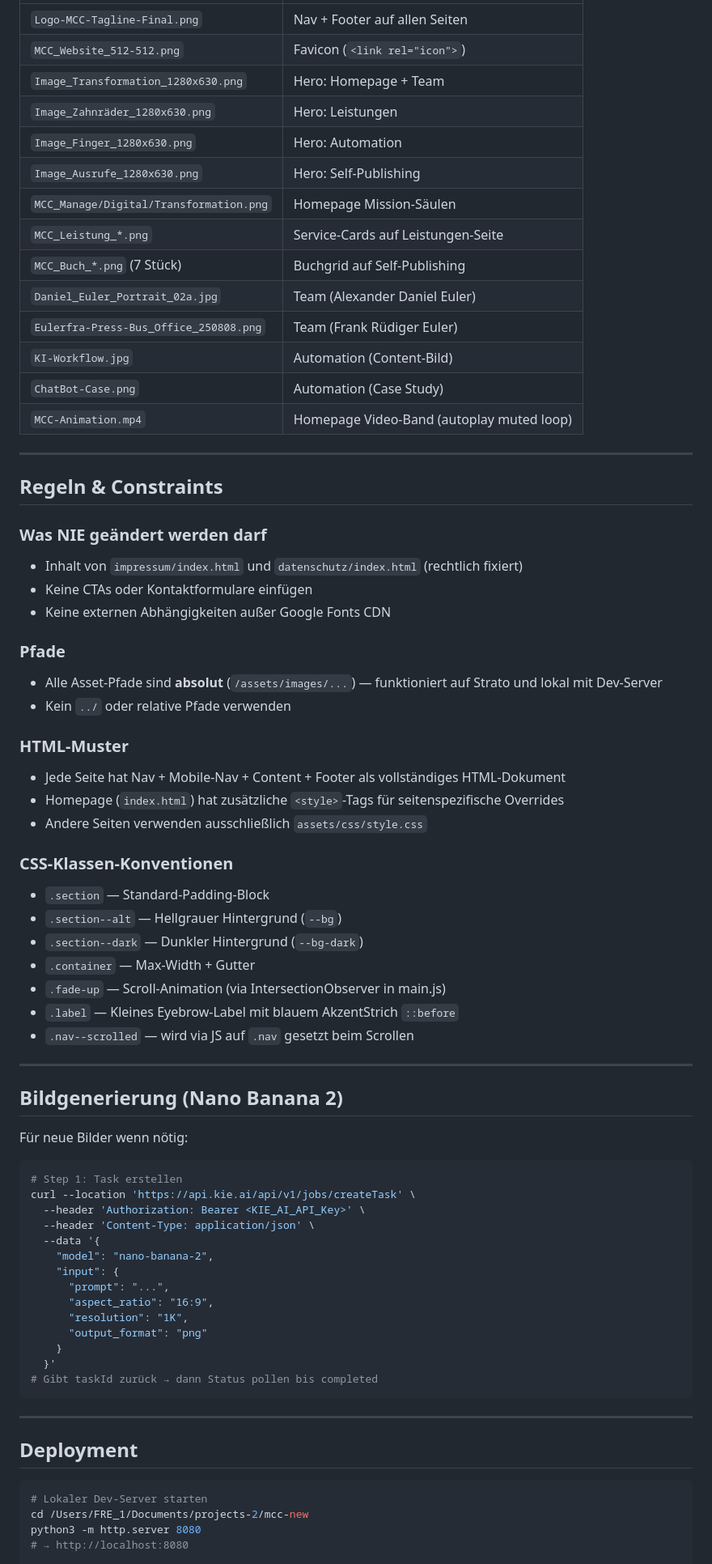
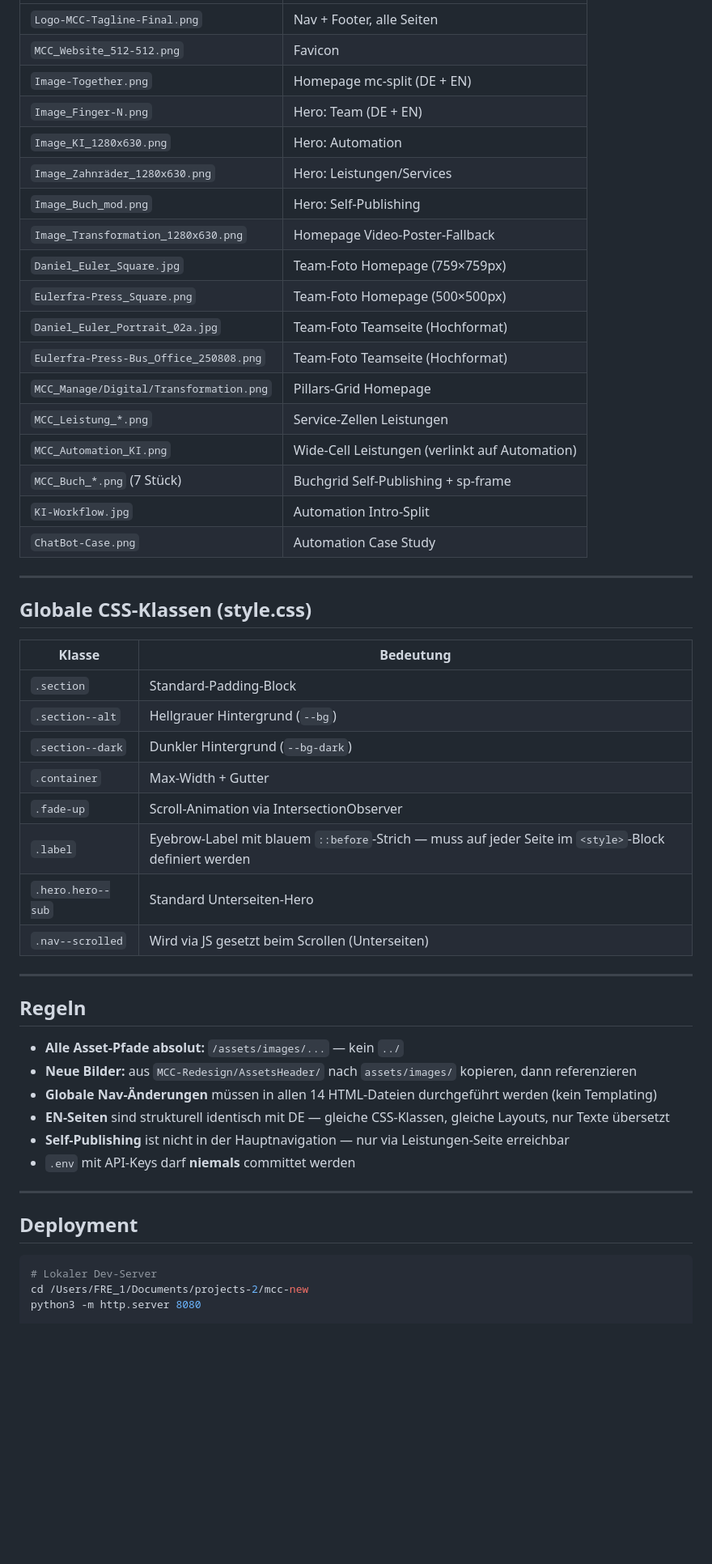
Before and after one commit to Hank1210/mcc-new, a Markdown page: CLAUDE.md, the part around one of its changes. Shown at 81% size. Rendered like a GitHub page; blank space fills up the shorter version.

Commit message:
Update CLAUDE.md: reflect current layouts, assets and nav structure
Co-Authored-By: Claude Sonnet 4.6 <noreply@anthropic.com>

````diff
--- a/CLAUDE.md
+++ b/CLAUDE.md
@@ -103,76 +124,56 @@ mcc-new/
 |---|---|
-| `Logo-MCC-Tagline-Final.png` | Nav + Footer auf allen Seiten |
-| `MCC_Website_512-512.png` | Favicon (`<link rel="icon">`) |
-| `Image_Transformation_1280x630.png` | Hero: Homepage + Team |
-| `Image_Zahnräder_1280x630.png` | Hero: Leistungen |
-| `Image_Finger_1280x630.png` | Hero: Automation |
-| `Image_Ausrufe_1280x630.png` | Hero: Self-Publishing |
-| `MCC_Manage/Digital/Transformation.png` | Homepage Mission-Säulen |
-| `MCC_Leistung_*.png` | Service-Cards auf Leistungen-Seite |
-| `MCC_Buch_*.png` (7 Stück) | Buchgrid auf Self-Publishing |
-| `Daniel_Euler_Portrait_02a.jpg` | Team (Alexander Daniel Euler) |
-| `Eulerfra-Press-Bus_Office_250808.png` | Team (Frank Rüdiger Euler) |
-| `KI-Workflow.jpg` | Automation (Content-Bild) |
-| `ChatBot-Case.png` | Automation (Case Study) |
-| `MCC-Animation.mp4` | Homepage Video-Band (autoplay muted loop) |
+| `Logo-MCC-Tagline-Final.png` | Nav + Footer, alle Seiten |
+| `MCC_Website_512-512.png` | Favicon |
+| `Image-Together.png` | Homepage mc-split (DE + EN) |
+| `Image_Finger-N.png` | Hero: Team (DE + EN) |
+| `Image_KI_1280x630.png` | Hero: Automation |
+| `Image_Zahnräder_1280x630.png` | Hero: Leistungen/Services |
+| `Image_Buch_mod.png` | Hero: Self-Publishing |
+| `Image_Transformation_1280x630.png` | Homepage Video-Poster-Fallback |
+| `Daniel_Euler_Square.jpg` | Team-Foto Homepage (759×759px) |
+| `Eulerfra-Press_Square.png` | Team-Foto Homepage (500×500px) |
+| `Daniel_Euler_Portrait_02a.jpg` | Team-Foto Teamseite (Hochformat) |
+| `Eulerfra-Press-Bus_Office_250808.png` | Team-Foto Teamseite (Hochformat) |
+| `MCC_Manage/Digital/Transformation.png` | Pillars-Grid Homepage |
+| `MCC_Leistung_*.png` | Service-Zellen Leistungen |
+| `MCC_Automation_KI.png` | Wide-Cell Leistungen (verlinkt auf Automation) |
+| `MCC_Buch_*.png` (7 Stück) | Buchgrid Self-Publishing + sp-frame |
+| `KI-Workflow.jpg` | Automation Intro-Split |
+| `ChatBot-Case.png` | Automation Case Study |
 
 ---
 
-## Regeln & Constraints
+## Globale CSS-Klassen (style.css)
 
-### Was NIE geändert werden darf
-- Inhalt von `impressum/index.html` und `datenschutz/index.html` (rechtlich fixiert)
-- Keine CTAs oder Kontaktformulare einfügen
-- Keine externen Abhängigkeiten außer Google Fonts CDN
-
-### Pfade
-- Alle Asset-Pfade sind **absolut** (`/assets/images/...`) — funktioniert auf Strato und lokal mit Dev-Server
-- Kein `../` oder relative Pfade verwenden
-
-### HTML-Muster
-- Jede Seite hat Nav + Mobile-Nav + Content + Footer als vollständiges HTML-Dokument
-- Homepage (`index.html`) hat zusätzliche `<style>`-Tags für seitenspezifische Overrides
-- Andere Seiten verwenden ausschließlich `assets/css/style.css`
-
-### CSS-Klassen-Konventionen
-- `.section` — Standard-Padding-Block
-- `.section--alt` — Hellgrauer Hintergrund (`--bg`)
-- `.section--dark` — Dunkler Hintergrund (`--bg-dark`)
-- `.container` — Max-Width + Gutter
-- `.fade-up` — Scroll-Animation (via IntersectionObserver in main.js)
-- `.label` — Kleines Eyebrow-Label mit blauem AkzentStrich `::before`
-- `.nav--scrolled` — wird via JS auf `.nav` gesetzt beim Scrollen
+| Klasse | Bedeutung |
+|---|---|
+| `.section` | Standard-Padding-Block |
+| `.section--alt` | Hellgrauer Hintergrund (`--bg`) |
+| `.section--dark` | Dunkler Hintergrund (`--bg-dark`) |
+| `.container` | Max-Width + Gutter |
+| `.fade-up` | Scroll-Animation via IntersectionObserver |
+| `.label` | Eyebrow-Label mit blauem `::before`-Strich — muss auf jeder Seite im `<style>`-Block definiert werden |
+| `.hero.hero--sub` | Standard Unterseiten-Hero |
+| `.nav--scrolled` | Wird via JS gesetzt beim Scrollen (Unterseiten) |
 
 ---
 
-## Bildgenerierung (Nano Banana 2)
+## Regeln
 
-Für neue Bilder wenn nötig:
-```bash
-# Step 1: Task erstellen
-curl --location 'https://api.kie.ai/api/v1/jobs/createTask' \
-  --header 'Authorization: Bearer <KIE_AI_API_Key>' \
-  --header 'Content-Type: application/json' \
-  --data '{
-    "model": "nano-banana-2",
-    "input": {
-      "prompt": "...",
-      "aspect_ratio": "16:9",
-      "resolution": "1K",
-      "output_format": "png"
-    }
-  }'
-# Gibt taskId zurück → dann Status pollen bis completed
-```
+- **Alle Asset-Pfade absolut:** `/assets/images/...` — kein `../`
+- **Neue Bilder:** aus `MCC-Redesign/AssetsHeader/` nach `assets/images/` kopieren, dann referenzieren
+- **Globale Nav-Änderungen** müssen in allen 14 HTML-Dateien durchgeführt werden (kein Templating)
+- **EN-Seiten** sind strukturell identisch mit DE — gleiche CSS-Klassen, gleiche Layouts, nur Texte übersetzt
+- **Self-Publishing** ist nicht in der Hauptnavigation — nur via Leistungen-Seite erreichbar
+- `.env` mit API-Keys darf **niemals** committet werden
 
 ---
 
 ## Deployment
 
 ```bash
-# Lokaler Dev-Server starten
+# Lokaler Dev-Server
 cd /Users/FRE_1/Documents/projects-2/mcc-new
 python3 -m http.server 8080
-# → http://localhost:8080
 
 # Git
````
Also changed, not shown: other parts of CLAUDE.md (+68 -48 lines).
